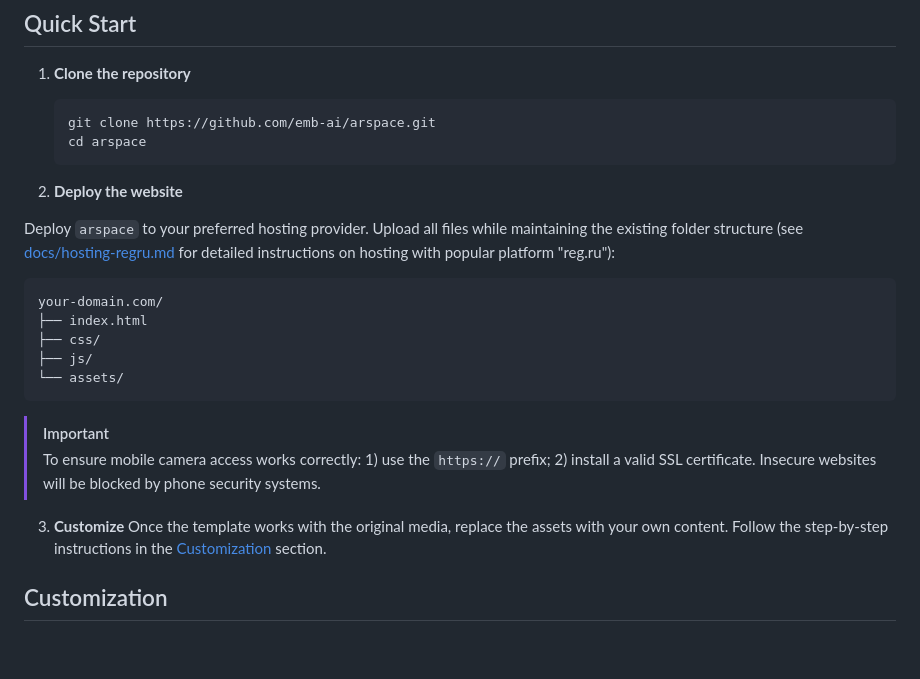
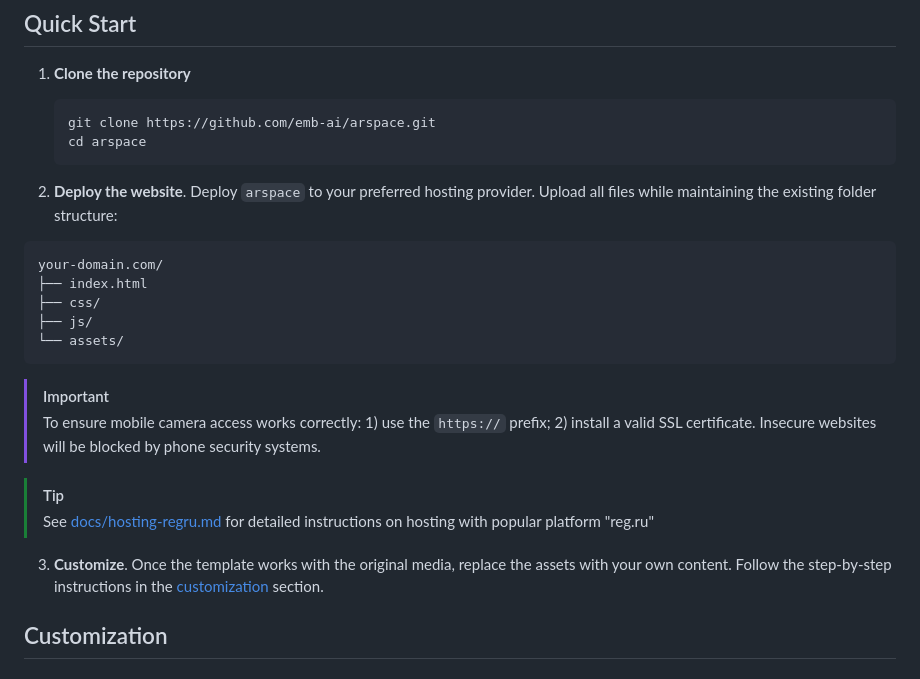
Before and after one commit to emb-ai/arspace, a Markdown page: README.md, the part around the change. GitHub-like rendering; blank space fills up the shorter version.

Commit message:
Fix small errors

````diff
--- a/README.md
+++ b/README.md
@@ -50,9 +50,8 @@ Visitors scan the poster with their phone and see the projected video on the pri
    ```
 
 
-2. **Deploy the website**
-
-Deploy `arspace` to your preferred hosting provider. Upload all files while maintaining the existing folder structure (see [docs/hosting-regru.md](docs/hosting-regru.md) for detailed instructions on hosting with popular platform "reg.ru"):
+2. **Deploy the website**.
+Deploy `arspace` to your preferred hosting provider. Upload all files while maintaining the existing folder structure:
 
 ```
 your-domain.com/
@@ -65,9 +64,12 @@ your-domain.com/
 > [!IMPORTANT]
 > To ensure mobile camera access works correctly: 1) use the `https://` prefix; 2) install a valid SSL certificate. Insecure websites will be blocked by phone security systems.
 
+> [!TIP]
+> See [docs/hosting-regru.md](docs/hosting-regru.md) for detailed instructions on hosting with popular platform "reg.ru"
 
-3. **Customize**
-Once the template works with the original media, replace the assets with your own content. Follow the step-by-step instructions in the [Customization](#customization) section.
+
+3. **Customize**.
+Once the template works with the original media, replace the assets with your own content. Follow the step-by-step instructions in the [customization](#customization) section.
 
 
 
````
